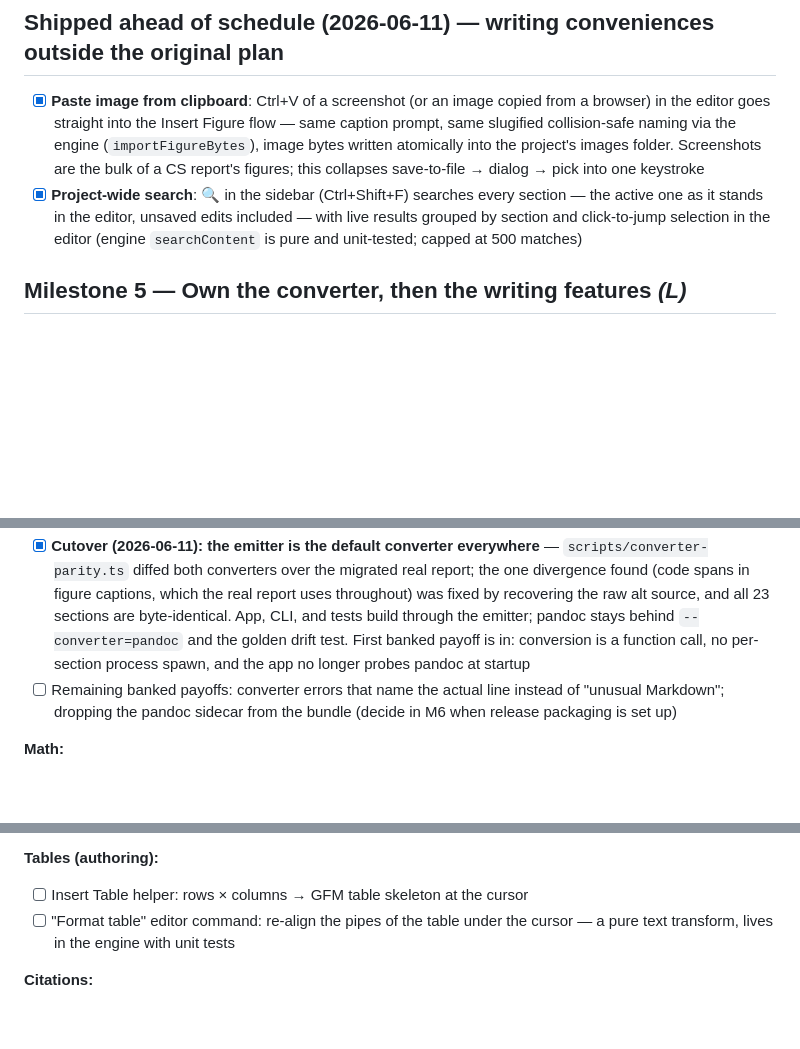
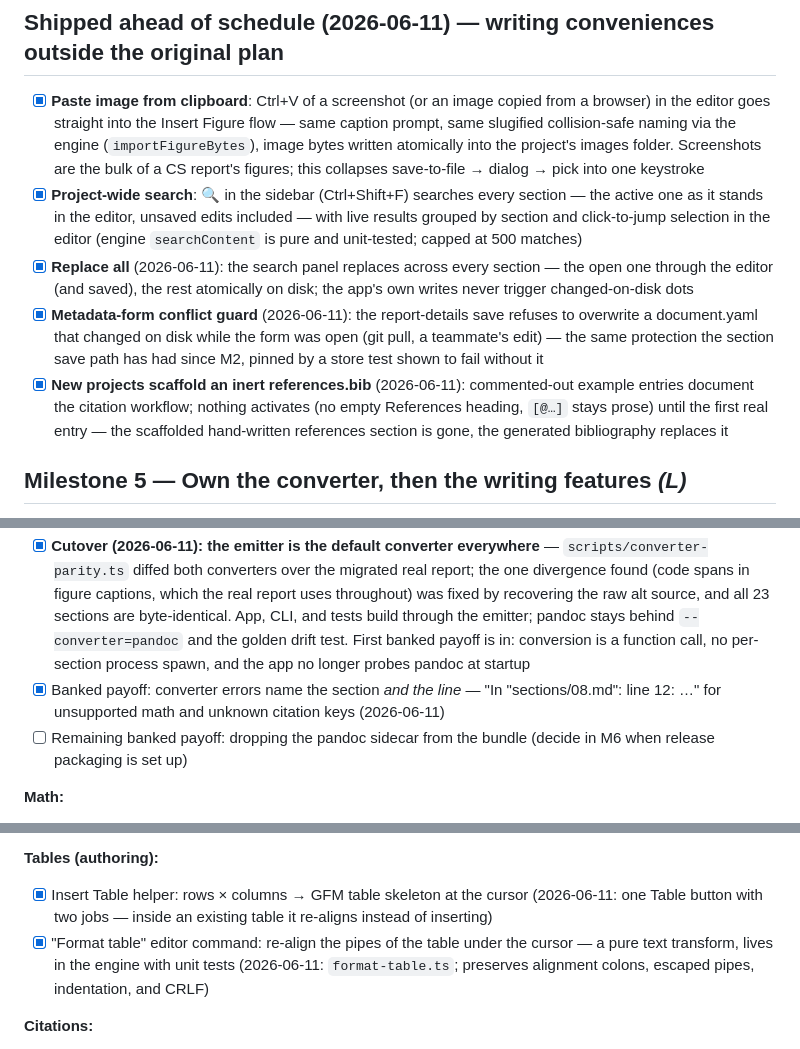
Before and after one commit to majlando/paperstack, a Markdown page: docs/DEVELOPMENT.md, 3 parts joined by grey strips. Drawn GitHub-style; blank space fills up the shorter version.

Commit message:
docs: tick the M5 table helpers, line-named errors, and the extras
Co-Authored-By: Claude Fable 5 <noreply@anthropic.com>

```diff
--- a/docs/DEVELOPMENT.md
+++ b/docs/DEVELOPMENT.md
@@ -180,6 +180,9 @@ The same day's code-level review added: M4.5 above (data integrity, gates v0.1.0
 
 - [x] **Paste image from clipboard**: Ctrl+V of a screenshot (or an image copied from a browser) in the editor goes straight into the Insert Figure flow — same caption prompt, same slugified collision-safe naming via the engine (`importFigureBytes`), image bytes written atomically into the project's images folder. Screenshots are the bulk of a CS report's figures; this collapses save-to-file → dialog → pick into one keystroke
 - [x] **Project-wide search**: 🔍 in the sidebar (Ctrl+Shift+F) searches every section — the active one as it stands in the editor, unsaved edits included — with live results grouped by section and click-to-jump selection in the editor (engine `searchContent` is pure and unit-tested; capped at 500 matches)
+- [x] **Replace all** (2026-06-11): the search panel replaces across every section — the open one through the editor (and saved), the rest atomically on disk; the app's own writes never trigger changed-on-disk dots
+- [x] **Metadata-form conflict guard** (2026-06-11): the report-details save refuses to overwrite a document.yaml that changed on disk while the form was open (git pull, a teammate's edit) — the same protection the section save path has had since M2, pinned by a store test shown to fail without it
+- [x] **New projects scaffold an inert references.bib** (2026-06-11): commented-out example entries document the citation workflow; nothing activates (no empty References heading, `[@…]` stays prose) until the first real entry — the scaffolded hand-written references section is gone, the generated bibliography replaces it
 
 ## Milestone 5 — Own the converter, then the writing features *(L)*
 
@@ -190,15 +193,16 @@ Goal: the three writing needs the first real report met by hand (tables, math, c
 - [x] Emitter behind the existing `Converter` interface: headings, paragraphs, emphasis, links, lists, code fences, images (incl. `{width=…}` attributes), tables, blockquotes — driven to parity against the golden files; pandoc stays as the fallback converter until the real report renders identically (2026-06-11: `remark-typst.ts`, **byte-identical with pandoc on all six fixture sections**, 65 unit tests; opt-in via `--converter=remark` / `PAPERSTACK_CONVERTER=remark`, pandoc still the default everywhere; divergences and the real-report cutover gate documented in `remark-typst-parity.md`. Bonus: the emitter fixes a real pandoc-path bug — a `---` thematic break emits `#horizontalrule`, undefined in our include-based builds, i.e. it would fail the export)
 - [x] Table output: booktabs-style (horizontal rules, padded) instead of pandoc's full-grid boxes — the biggest body-content gap from the report side-by-side (2026-06-11: solved in the template, not the emitter — `set table(stroke: none)` + top/bottom rules + bold header around the hline both converters already emit, so the pandoc path gets the same look and emitter parity is untouched. Verified on the rendered fixture. Vendored templates in existing projects keep their old look by design)
 - [x] **Cutover (2026-06-11): the emitter is the default converter everywhere** — `scripts/converter-parity.ts` diffed both converters over the migrated real report; the one divergence found (code spans in figure captions, which the real report uses throughout) was fixed by recovering the raw alt source, and all 23 sections are byte-identical. App, CLI, and tests build through the emitter; pandoc stays behind `--converter=pandoc` and the golden drift test. First banked payoff is in: conversion is a function call, no per-section process spawn, and the app no longer probes pandoc at startup
-- [ ] Remaining banked payoffs: converter errors that name the actual line instead of "unusual Markdown"; dropping the pandoc sidecar from the bundle (decide in M6 when release packaging is set up)
+- [x] Banked payoff: converter errors name the section *and the line* — "In "sections/08.md": line 12: …" for unsupported math and unknown citation keys (2026-06-11)
+- [ ] Remaining banked payoff: dropping the pandoc sidecar from the bundle (decide in M6 when release packaging is set up)
 
 **Math:**
 - [x] Emit Typst math for inline `$x$` and display `$$…$$` (remark-math in the emitter); invalid math fails with a readable error (2026-06-11: `typst-math.ts` translates the practical LaTeX subset — scripts, fractions, roots, Greek, sets, arrows, big operators with limits, `\text`, `\mathbb`/`\mathcal`, `\left…\right` — to Typst math; every emitted symbol validated by compiling a generated probe against the pinned typst. Unsupported commands fail naming the command and the expression. Display math = `$$` fences on their own lines, the remark-math convention, so preview and PDF always agree)
 - [x] Preview: KaTeX for the same `$` syntax (2026-06-11: KaTeX was already in the dependency tree via Mermaid, so the direct dependency added no new packages; math renders post-sanitization from source text, the same trust pattern as the Mermaid pass, with invalid math highlighted inline instead of failing the preview)
 
 **Tables (authoring):**
-- [ ] Insert Table helper: rows × columns → GFM table skeleton at the cursor
-- [ ] "Format table" editor command: re-align the pipes of the table under the cursor — a pure text transform, lives in the engine with unit tests
+- [x] Insert Table helper: rows × columns → GFM table skeleton at the cursor (2026-06-11: one Table button with two jobs — inside an existing table it re-aligns instead of inserting)
+- [x] "Format table" editor command: re-align the pipes of the table under the cursor — a pure text transform, lives in the engine with unit tests (2026-06-11: `format-table.ts`; preserves alignment colons, escaped pipes, indentation, and CRLF)
 
 **Citations:**
 - [x] Engine: `references.bib` handed to Typst's native bibliography, `[@key]` emitted as `#cite` (2026-06-11: a references.bib at the project root switches citations on — `[@key]`, `[@a; @b]`, and `[@key, p. 12]` locators; the bibliography lands before the first appendix, numbered IEEE style, localized title. A key missing from the file fails the export naming the section and the key — a typo'd citation must never print literally in a hand-in. Verified against book/online reference shapes from the real report; conversion errors now name their section, which math messages inherit too)
```
